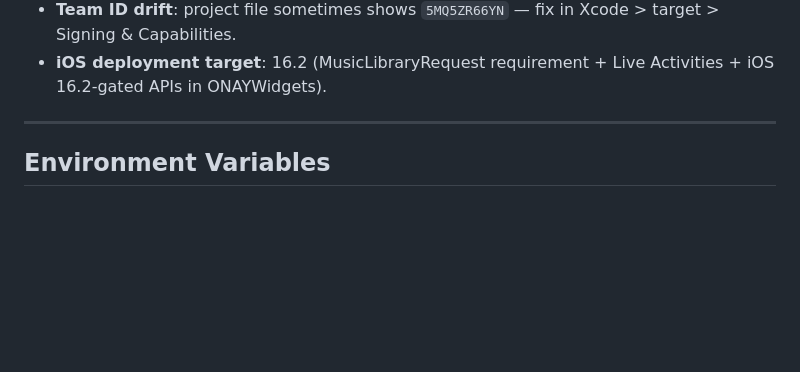
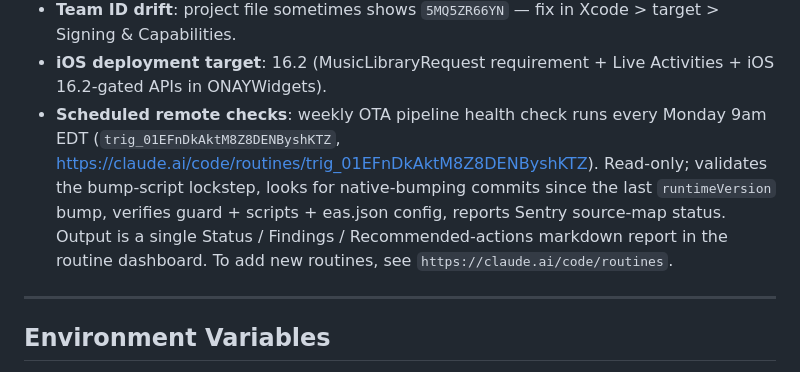
Before and after one commit to bworthy89/cleo, a Markdown page: CLAUDE.md, the part around the change. Rendered like a GitHub page; blank space fills up the shorter version.

Commit message:
docs(claude): note the weekly OTA health check routine
Adds a Build Environment bullet pointing at the trigger ID + dashboard URL
so future sessions know what's running, what it checks, and where to read
the report.

Co-Authored-By: Claude Opus 4.7 (1M context) <noreply@anthropic.com>

```diff
--- a/CLAUDE.md
+++ b/CLAUDE.md
@@ -411,6 +411,14 @@ server-side Firestore writes was a hard prereq.
   target > Signing & Capabilities.
 - **iOS deployment target**: 16.2 (MusicLibraryRequest requirement + Live
   Activities + iOS 16.2-gated APIs in ONAYWidgets).
+- **Scheduled remote checks**: weekly OTA pipeline health check runs every
+  Monday 9am EDT (`trig_01EFnDkAktM8Z8DENByshKTZ`,
+  https://claude.ai/code/routines/trig_01EFnDkAktM8Z8DENByshKTZ). Read-only;
+  validates the bump-script lockstep, looks for native-bumping commits since
+  the last `runtimeVersion` bump, verifies guard + scripts + eas.json config,
+  reports Sentry source-map status. Output is a single Status / Findings /
+  Recommended-actions markdown report in the routine dashboard. To add new
+  routines, see `https://claude.ai/code/routines`.
 
 ---
 
```
